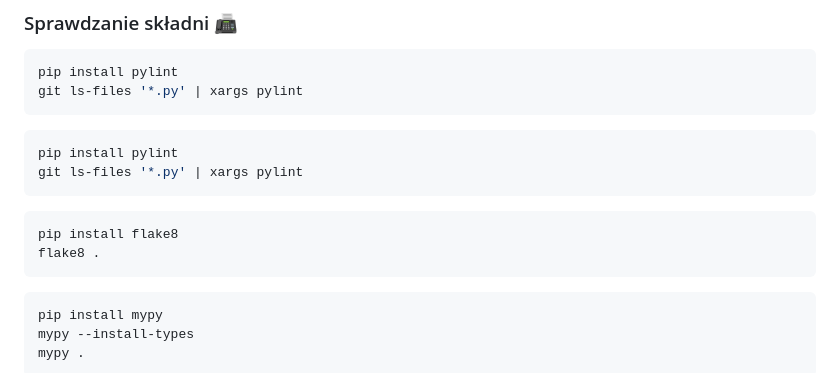
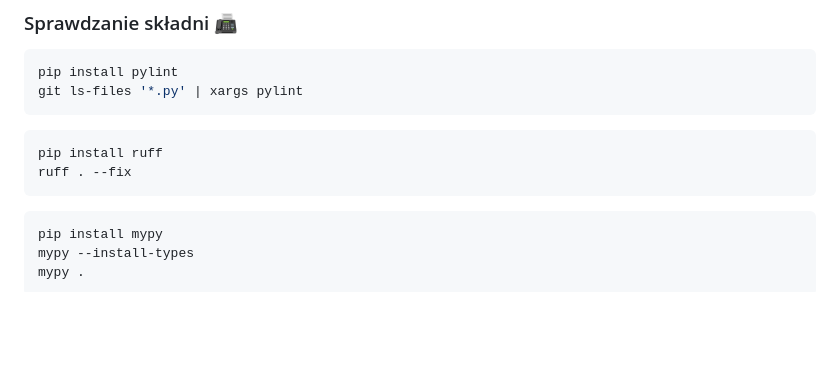
Before and after one commit to DawkaWody/1CKomunikator-Server, a Markdown page: README.md, the part around the change. Rendered like a GitHub page; blank space fills up the shorter version.

Commit message:
Update README.md
Ruff

````diff
--- a/README.md
+++ b/README.md
@@ -48,14 +48,10 @@ pip install pylint
 git ls-files '*.py' | xargs pylint
 ```
 
-```shell
-pip install pylint
-git ls-files '*.py' | xargs pylint
-```
 
 ```shell
-pip install flake8
-flake8 .
+pip install ruff
+ruff . --fix
 ```
 
 ```shell
````
